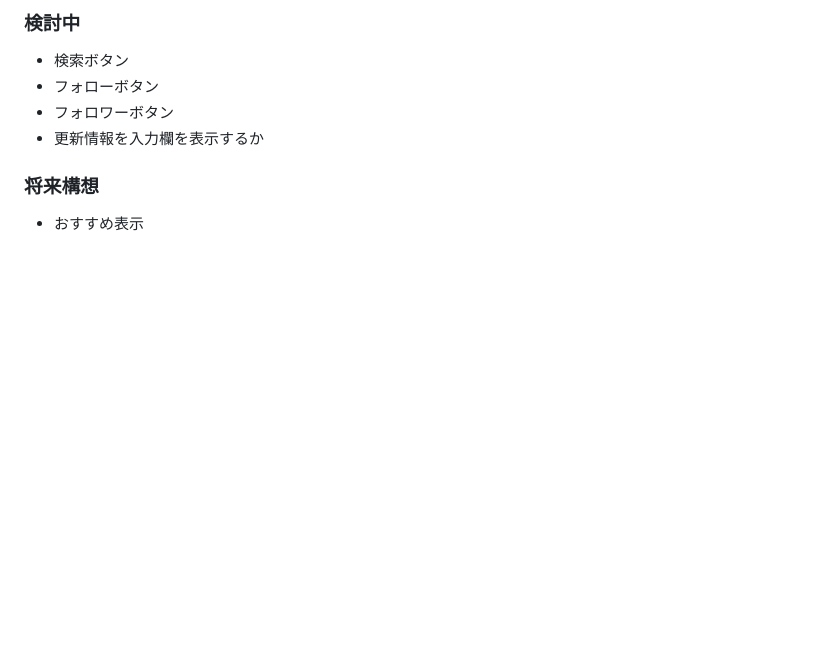
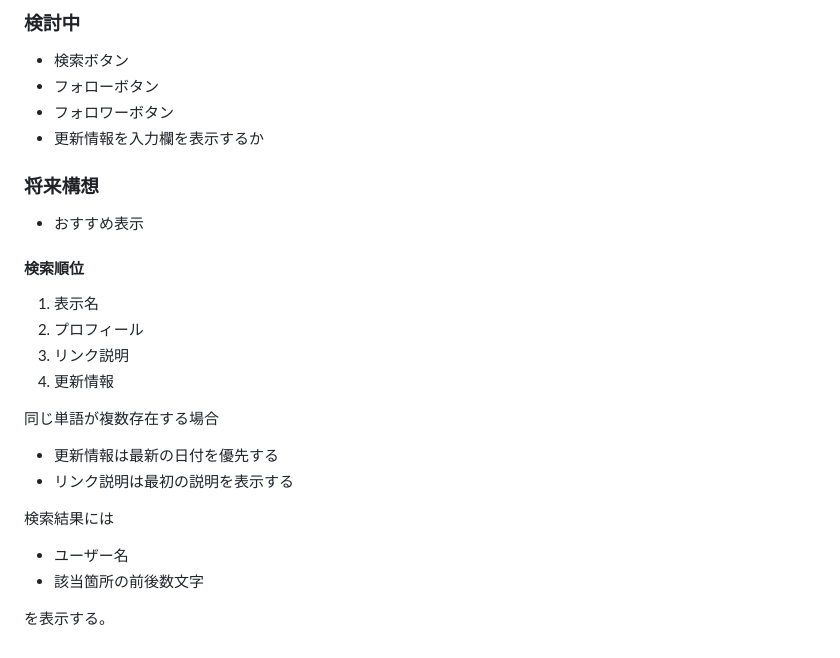
Before and after one commit to parallelmansion/Roomfolio, a Markdown page: Blueprint.md, the part around the change. Rendered like a GitHub page; blank space fills up the shorter version.

Commit message:
Blueprint.md の更新

```diff
--- a/Blueprint.md
+++ b/Blueprint.md
@@ -345,3 +345,23 @@ SNSやWebサイトを個別に検索するのではなく、
 ### 将来構想
 
 - おすすめ表示
+
+
+#### 検索順位
+
+1. 表示名
+2. プロフィール
+3. リンク説明
+4. 更新情報
+
+同じ単語が複数存在する場合
+
+- 更新情報は最新の日付を優先する
+- リンク説明は最初の説明を表示する
+
+検索結果には
+
+- ユーザー名
+- 該当箇所の前後数文字
+
+を表示する。
```
